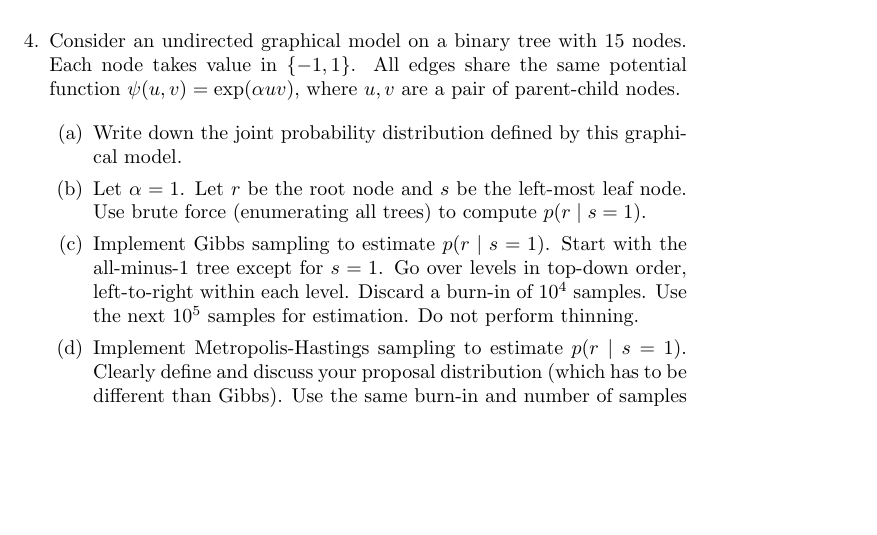
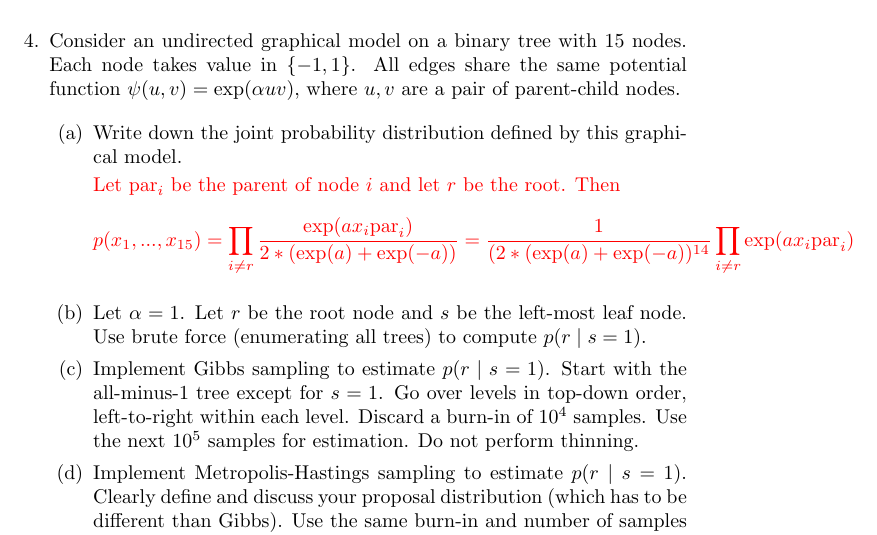
Before and after one commit to mhorowitzgelb/HWSpring2017, a LaTeX problem sheet (cs761/hw3/hw3.tex): part of page 13 of 13, cut so that both start at the same text, the shorter picture padded with empty space. Compiled offline with pdfLaTeX.

Commit message:
started on graphical models

```diff
--- a/cs761/hw3/hw3.tex
+++ b/cs761/hw3/hw3.tex
@@ -230,6 +230,21 @@ All edges share the same potential function $\psi(u,v) = \exp(\alpha u v)$, wher
 
   \begin{enumerate}
   \item Write down the joint probability distribution defined by this graphical model.
+
+\color{red}
+Let $\text{par}_i$ be the parent of node $i$ and let $r$ be the root.
+Then
+$$
+p(x_1,..., x_{15})
+= \prod_{i \neq r}
+\frac{\exp (a x_i \text{par}_i)}{2*(\exp(a) + \exp(-a))} = \frac{1}{(2*(\exp(a) + \exp(-a))^{14}}  \prod_{i \neq r}
+\exp (a x_i \text{par}_i)
+$$
+
+\color{black}
+
+
+
   \item Let $\alpha=1$.  Let $r$ be the root node and $s$ be the left-most leaf node.
   Use brute force (enumerating all trees) to compute $p(r \mid s=1)$.
   \item Implement Gibbs sampling to estimate $p(r \mid s=1)$.  Start with the all-minus-1 tree except for $s=1$.  Go over levels in top-down order, left-to-right within each level.
```
Also changed, not shown: cs761/hw3/hw3.pdf, 2 other files.
